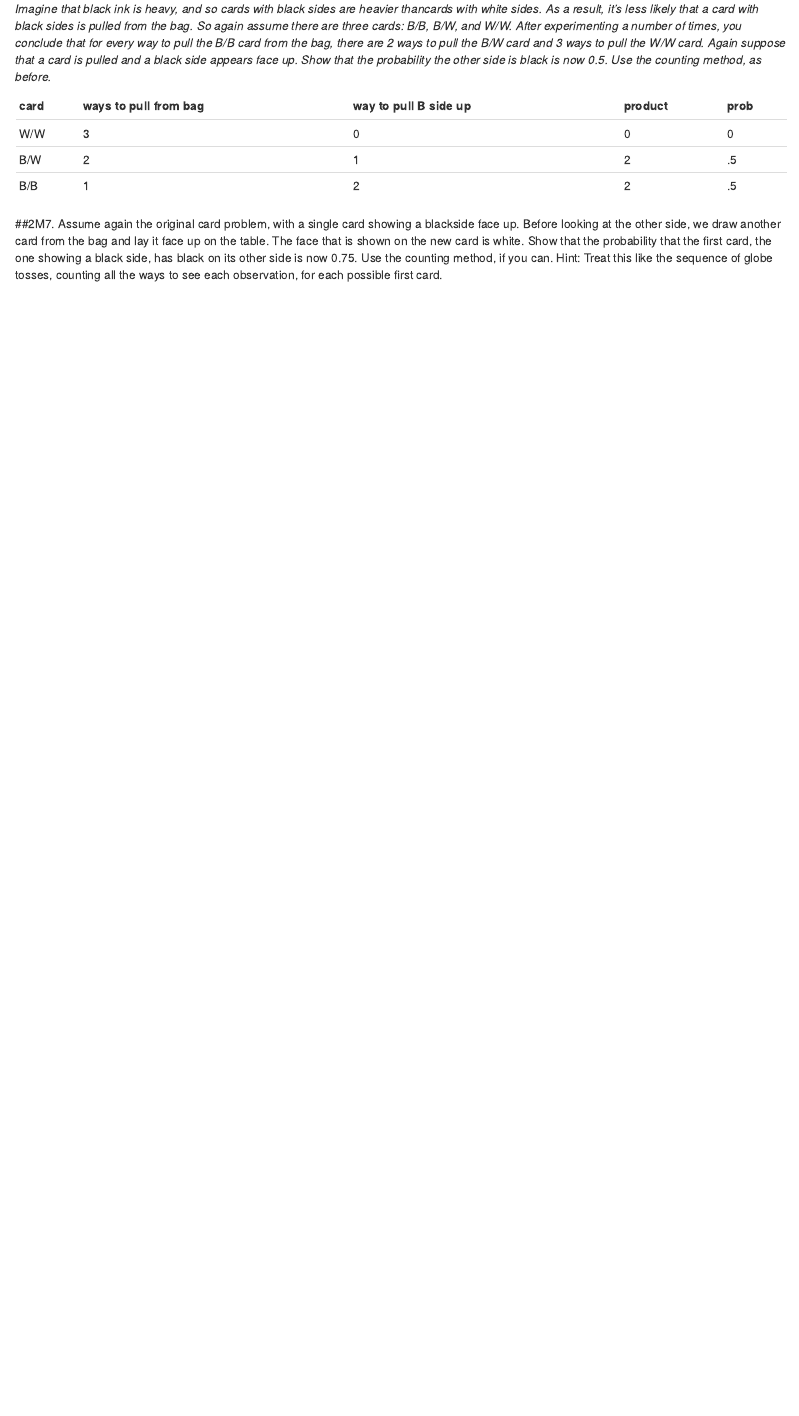
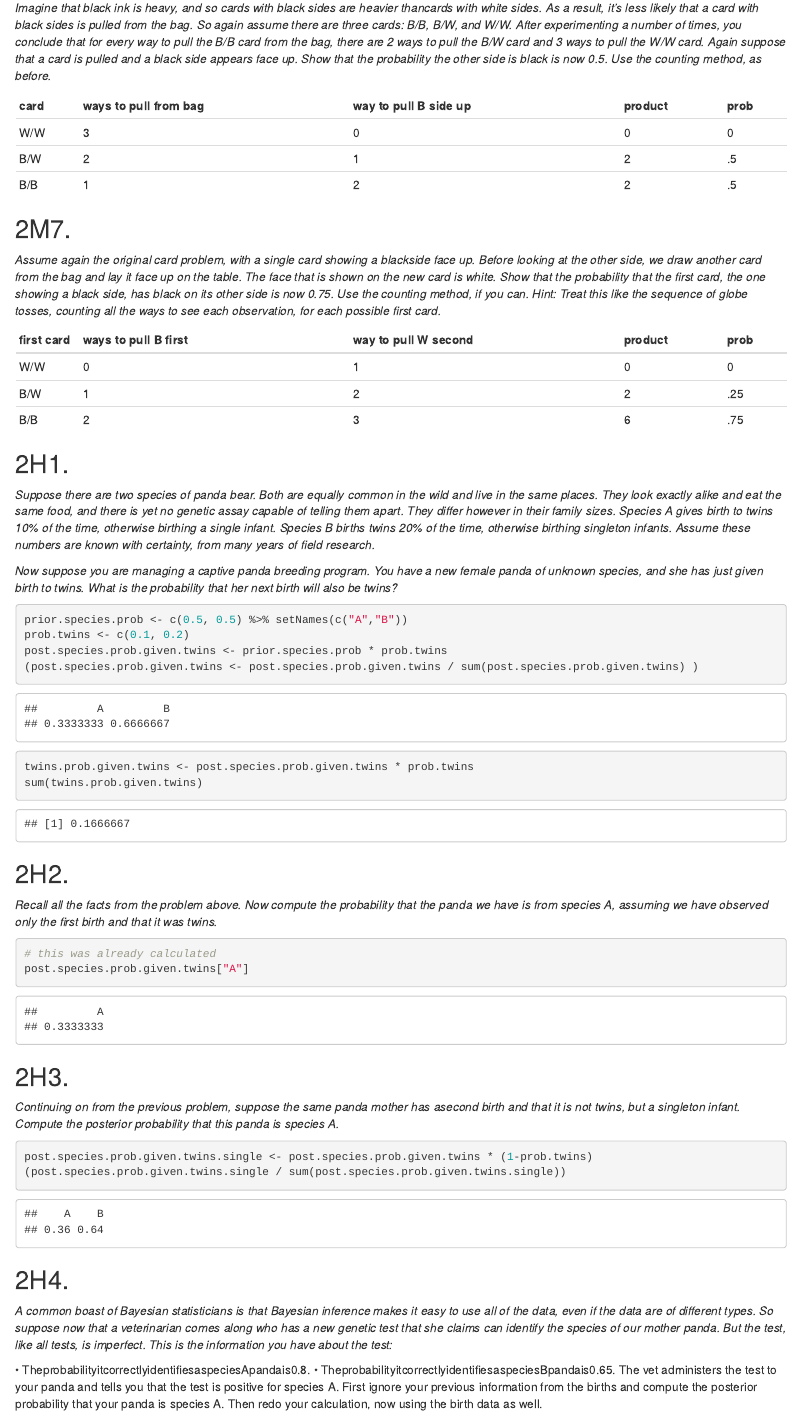
Before and after one commit to UCD-pbio-rclub/RethinkingV2_Julin.Maloof, an R Markdown document (Chapter2.Rmd): the page in a window 1100 px wide, from 5880 px down before the commit and from 5660 px down after it, so that both start at the same text. Rendered offline with R 4.5, knitr and Pandoc, with nearby package versions.

Commit message:
Added 2M7 - 2H3

````diff
--- a/Chapter2.Rmd
+++ b/Chapter2.Rmd
@@ -152,5 +153,50 @@ _Imagine that black ink is heavy, and so cards with black sides are heavier than
 | B/B  | 1                     | 2                     | 2       | .5   |
 
 
-##2M7.
-Assume again the original card problem, with a single card showing a blackside face up. Before looking at the other side, we draw another card from the bag and lay it face up on the table. The face that is shown on the new card is white. Show that the probability that the first card, the one showing a black side, has black on its other side is now 0.75. Use the counting method, if you can. Hint: Treat this like the sequence of globe tosses, counting all the ways to see each observation, for each possible first card.
+## 2M7.
+_Assume again the original card problem, with a single card showing a blackside face up. Before looking at the other side, we draw another card from the bag and lay it face up on the table. The face that is shown on the new card is white. Show that the probability that the first card, the one showing a black side, has black on its other side is now 0.75. Use the counting method, if you can. Hint: Treat this like the sequence of globe tosses, counting all the ways to see each observation, for each possible first card._
+
+| first card | ways to pull B first  | way to pull W second  | product | prob |
+|:-----|:----------------------|:----------------------|:--------|:-----|
+| W/W  | 0                     | 1                     | 0       | 0    |
+| B/W  | 1                     | 2                     | 2       | .25   |
+| B/B  | 2                     | 3                     | 6       | .75   |
+
+## 2H1.
+_Suppose there are two species of panda bear. Both are equally common in the wild and live in the same places. They look exactly alike and eat the same food, and there is yet no genetic assay capable of telling them apart. They differ however in their family sizes. Species A gives birth to twins 10% of the time, otherwise birthing a single infant. Species B births twins 20% of the time, otherwise birthing singleton infants. Assume these numbers are known with certainty, from many years of field research._
+
+_Now suppose you are managing a captive panda breeding program. You have a new female panda of unknown species, and she has just given birth to twins. What is the probability that her next birth will also be twins?_
+
+```{r}
+prior.species.prob <- c(0.5, 0.5) %>% setNames(c("A","B"))
+prob.twins <- c(0.1, 0.2)
+post.species.prob.given.twins <- prior.species.prob * prob.twins
+(post.species.prob.given.twins <- post.species.prob.given.twins / sum(post.species.prob.given.twins) )
+
+twins.prob.given.twins <- post.species.prob.given.twins * prob.twins
+sum(twins.prob.given.twins)
+```
+
+## 2H2.
+_Recall all the facts from the problem above. Now compute the probability that the panda we have is from species A, assuming we have observed only the first birth and that it was twins._
+
+```{r}
+# this was already calculated
+post.species.prob.given.twins["A"]
+```
+
+## 2H3.
+_Continuing on from the previous problem, suppose the same panda mother has asecond birth and that it is not twins, but a singleton infant. Compute the posterior probability that this panda is species A._
+
+```{r}
+post.species.prob.given.twins.single <- post.species.prob.given.twins * (1-prob.twins)
+(post.species.prob.given.twins.single / sum(post.species.prob.given.twins.single))
+```
+
+
+## 2H4.
+_A common boast of Bayesian statisticians is that Bayesian inference makes it easy to use all of the data, even if the data are of different types._
+_So suppose now that a veterinarian comes along who has a new genetic test that she claims can identify the species of our mother panda. But the test, like all tests, is imperfect. This is the information you have about the test:_
+
+• TheprobabilityitcorrectlyidentifiesaspeciesApandais0.8. • TheprobabilityitcorrectlyidentifiesaspeciesBpandais0.65.
+The vet administers the test to your panda and tells you that the test is positive for species A. First ignore your previous information from the births and compute the posterior probability that your panda is species A. Then redo your calculation, now using the birth data as well.
````
Also changed, not shown: Chapter2.Rmd (1 more changed lines).
